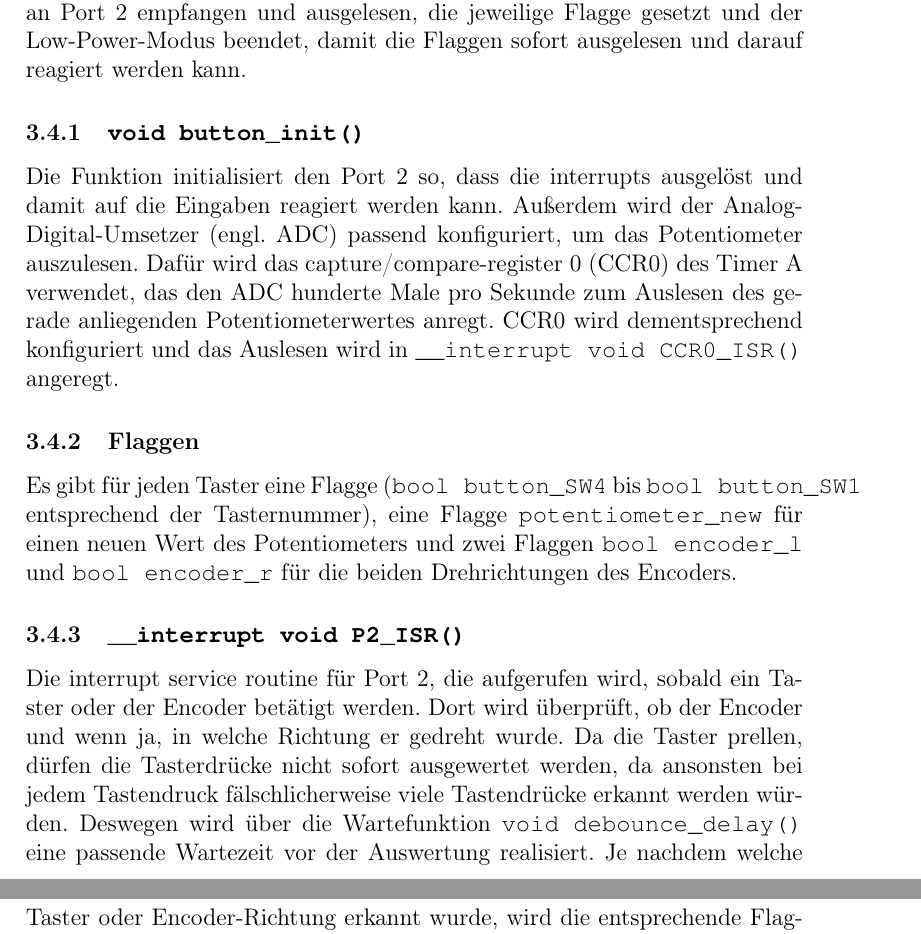
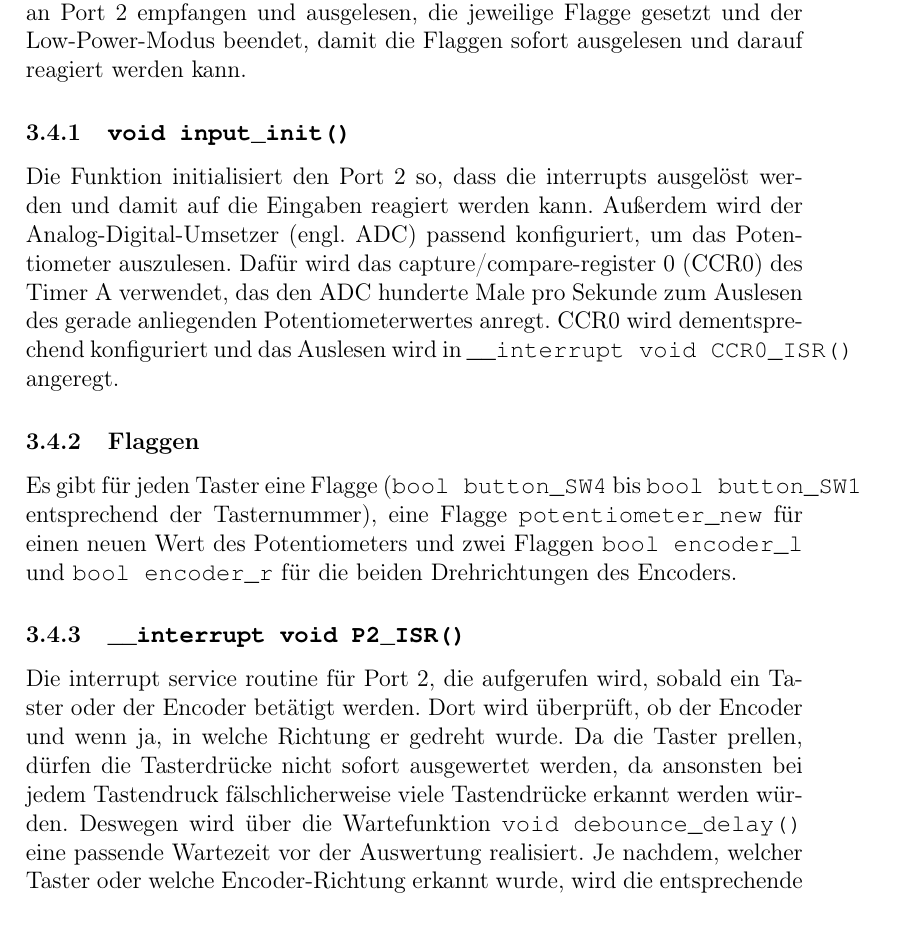
Before and after one commit to kaisernero/Sequenzer, a LaTeX document (Dokumentation/dokumentation.tex, which reads Dokumentation/input.tex): two parts of pages 7 and 8 of 9 before the commit and part of page 7 of 9 after it, the two joined at a grey line, cut so that both start at the same text. Compiled offline with pdfLaTeX.

Commit message:
kleine Berichtigungen
button_init berichtigt und Satzbau verbessert

```diff
--- a/Dokumentation/input.tex
+++ b/Dokumentation/input.tex
@@ -1,14 +1,14 @@
 \subsection{Eingabe (\emph{input})}
 In der Eingabe-Bibliothek werden die Taster, das Potentiometer und der Drehgeber (auch Encoder) ausgelesen und dem Rest des Programms in Form von Flaggen zur Auswertung zur Verfügung gestellt. Es werden die interrupts an Port 2 empfangen und ausgelesen, die jeweilige Flagge gesetzt und der Low-Power-Modus beendet, damit die Flaggen sofort ausgelesen und darauf reagiert werden kann.
 
-\subsubsection{\source{void button\_init()}}
-Die Funktion initialisiert den Port 2 so, dass die interrupts ausgelöst und damit auf die Eingaben reagiert werden kann. Außerdem wird der Analog-Digital-Umsetzer (engl. ADC) passend konfiguriert, um das Potentiometer auszulesen. Dafür wird das capture/compare-register 0 (CCR0) des Timer A verwendet, das den ADC hunderte Male pro Sekunde zum Auslesen des gerade anliegenden Potentiometerwertes anregt. CCR0 wird dementsprechend konfiguriert und das Auslesen wird in \source{\_\_interrupt void CCR0\_ISR()} angeregt.
+\subsubsection{\source{void input\_init()}}
+Die Funktion initialisiert den Port 2 so, dass die interrupts ausgelöst werden und damit auf die Eingaben reagiert werden kann. Außerdem wird der Analog-Digital-Umsetzer (engl. ADC) passend konfiguriert, um das Potentiometer auszulesen. Dafür wird das capture/compare-register 0 (CCR0) des Timer A verwendet, das den ADC hunderte Male pro Sekunde zum Auslesen des gerade anliegenden Potentiometerwertes anregt. CCR0 wird dementsprechend konfiguriert und das Auslesen wird in \source{\_\_interrupt void CCR0\_ISR()} angeregt.
 
 \subsubsection{Flaggen}
 Es gibt für jeden Taster eine Flagge (\source{bool button\_SW4} bis \source{bool button\_SW1} entsprechend der Tasternummer), eine Flagge \source{potentiometer\_new} für einen neuen Wert des Potentiometers und zwei Flaggen \source{bool encoder\_l} und \source{bool encoder\_r} für die beiden Drehrichtungen des Encoders.
 
 \subsubsection{\source{\_\_interrupt void P2\_ISR()}}
-Die interrupt service routine für Port 2, die aufgerufen wird, sobald ein Taster oder der Encoder betätigt werden. Dort wird überprüft, ob der Encoder und wenn ja, in welche Richtung er gedreht wurde. Da die Taster prellen, dürfen die Tasterdrücke nicht sofort ausgewertet werden, da ansonsten bei jedem Tastendruck fälschlicherweise viele Tastendrücke erkannt werden würden. Deswegen wird über die Wartefunktion \source{void debounce\_delay()} eine passende Wartezeit vor der Auswertung realisiert. Je nachdem welche Taster oder Encoder-Richtung erkannt wurde, wird die entsprechende Flagge gesetzt und der Prozessor aus dem Schlafmodus aufgeweckt, um in der \source{main()}-Funktion darauf zu reagieren.
+Die interrupt service routine für Port 2, die aufgerufen wird, sobald ein Taster oder der Encoder betätigt werden. Dort wird überprüft, ob der Encoder und wenn ja, in welche Richtung er gedreht wurde. Da die Taster prellen, dürfen die Tasterdrücke nicht sofort ausgewertet werden, da ansonsten bei jedem Tastendruck fälschlicherweise viele Tastendrücke erkannt werden würden. Deswegen wird über die Wartefunktion \source{void debounce\_delay()} eine passende Wartezeit vor der Auswertung realisiert. Je nachdem, welcher Taster oder welche Encoder-Richtung erkannt wurde, wird die entsprechende Flagge gesetzt und der Prozessor aus dem Schlafmodus aufgeweckt, um in der \source{main()}-Funktion darauf zu reagieren.
 
 \subsubsection{\source{\_\_interrupt void ADC10\_ISR()}}
 Diese Interrupt Service Routine wird immer dann aufgerufen, sobald ein neuer Wert vom ADC gemessen wurde. Dies bedeutet aber nicht notwendigerweise eine Änderung des Wertes also eine Benutzereingabe. Es muss also ein Vergleich mit dem vorherigen Wert stattfinden, deswegen gibt es zwei Variablen: \source{pot\_value} und \source{pot\_value\_old}. Der ADC gibt 10bit-Werte aus, für das Projekt wollen wir aber nur zwischen 16 Werten unterscheiden (die Schritte der Sequenz). Dies entspricht einer 4bit-Zahl, also wird der ADC-Wert um 6 Werte nach rechts bit-verschoben und dann erst in \source{pot\_value} gespeichert. Falls dieser Wert nicht mit \source{pot\_value\_old} übereinstimmt wird die Flagge \source{potentiometer\_new} gesetzt und der Schlafmodus verlassen, um darauf zu reagieren.
```
